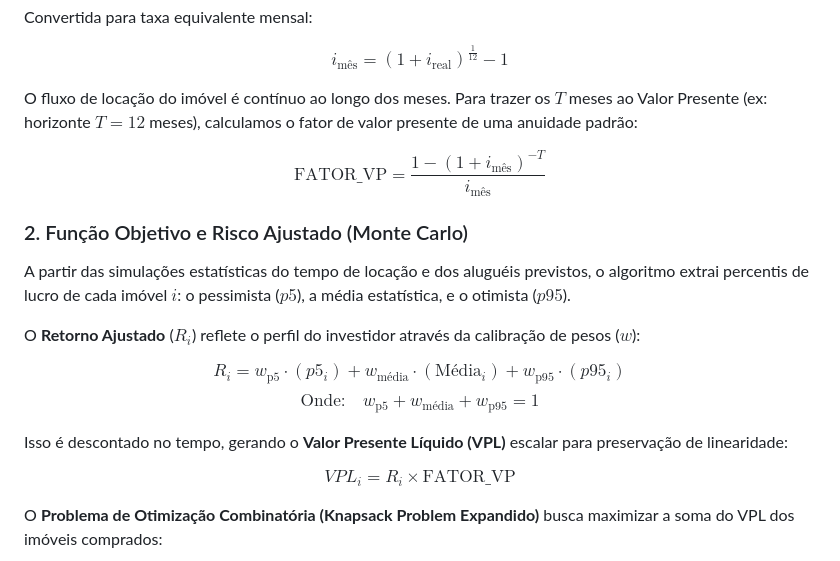
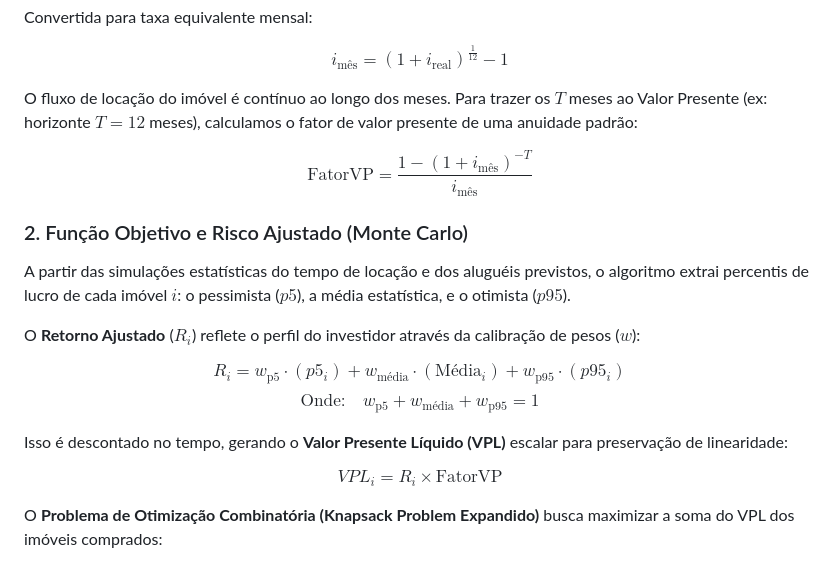
Before and after one commit to Zandib/real-estate-optimizer, a Markdown page: README.md, the part around the change. Drawn GitHub-style.

```diff
--- a/README.md
+++ b/README.md
@@ -57,7 +57,7 @@ $$ i_{\text{mês}} = (1 + i_{\text{real}})^{\frac{1}{12}} - 1 $$
 
 O fluxo de locação do imóvel é contínuo ao longo dos meses. Para trazer os $T$ meses ao Valor Presente (ex: horizonte $T=12$ meses), calculamos o fator de valor presente de uma anuidade padrão:
 
-$$ \text{FATOR\_VP} = \frac{1 - (1 + i_{\text{mês}})^{-T}}{i_{\text{mês}}} $$
+$$ \text{FatorVP} = \frac{1 - (1 + i_{\text{mês}})^{-T}}{i_{\text{mês}}} $$
 
 ### 2. Função Objetivo e Risco Ajustado (Monte Carlo)
 A partir das simulações estatísticas do tempo de locação e dos aluguéis previstos, o algoritmo extrai percentis de lucro de cada imóvel $i$: o pessimista ($p5$), a média estatística, e o otimista ($p95$).
@@ -69,7 +69,7 @@ $$\text{Onde:} \quad w_{\text{p5}} + w_{\text{média}} + w_{\text{p95}} = 1 $$
 
 Isso é descontado no tempo, gerando o **Valor Presente Líquido (VPL)** escalar para preservação de linearidade:
 
-$$ VPL_i = R_i \times \text{FATOR\_VP} $$
+$$ VPL_i = R_i \times \text{FatorVP} $$
 
 O **Problema de Otimização Combinatória (Knapsack Problem Expandido)** busca maximizar a soma do VPL dos imóveis comprados:
 
```
